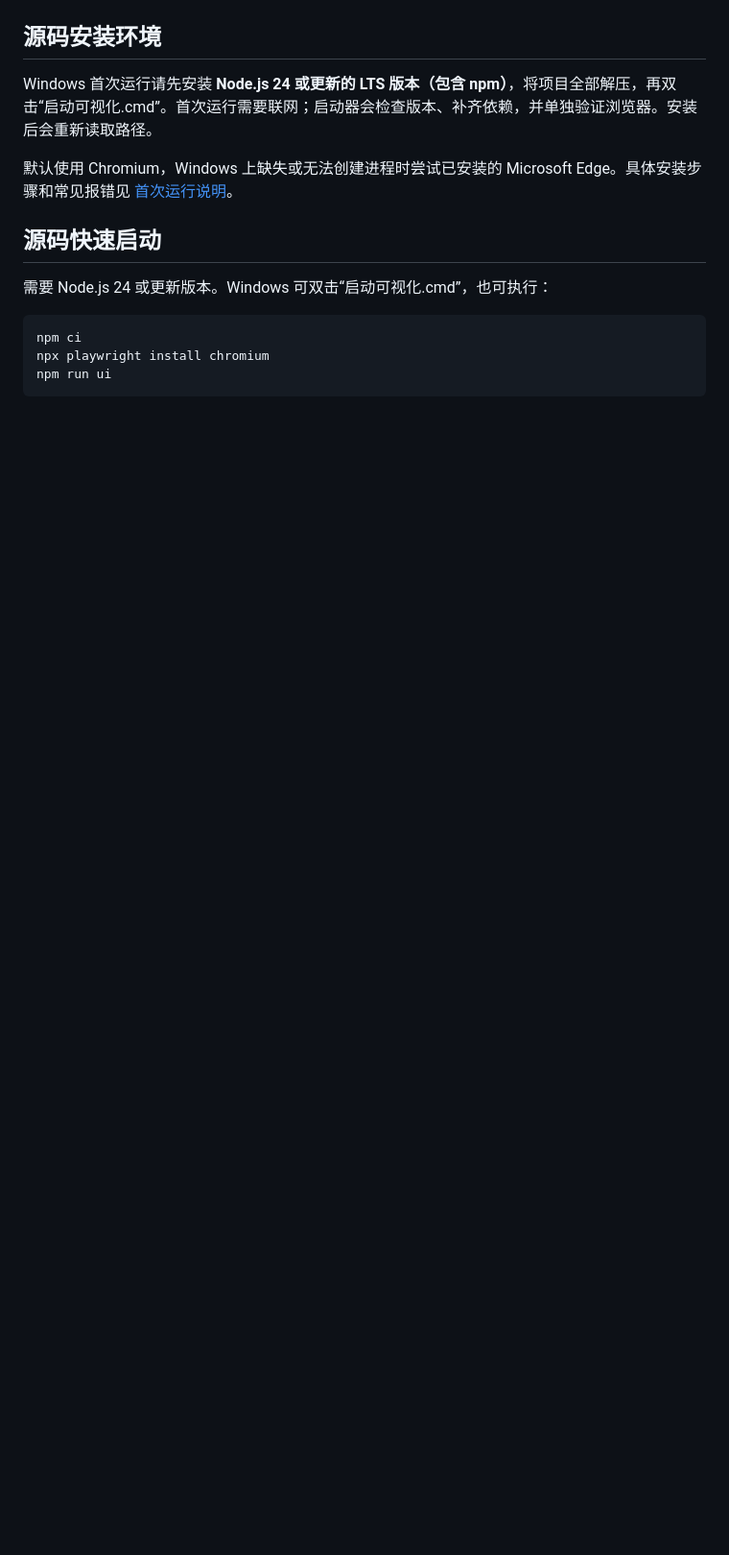
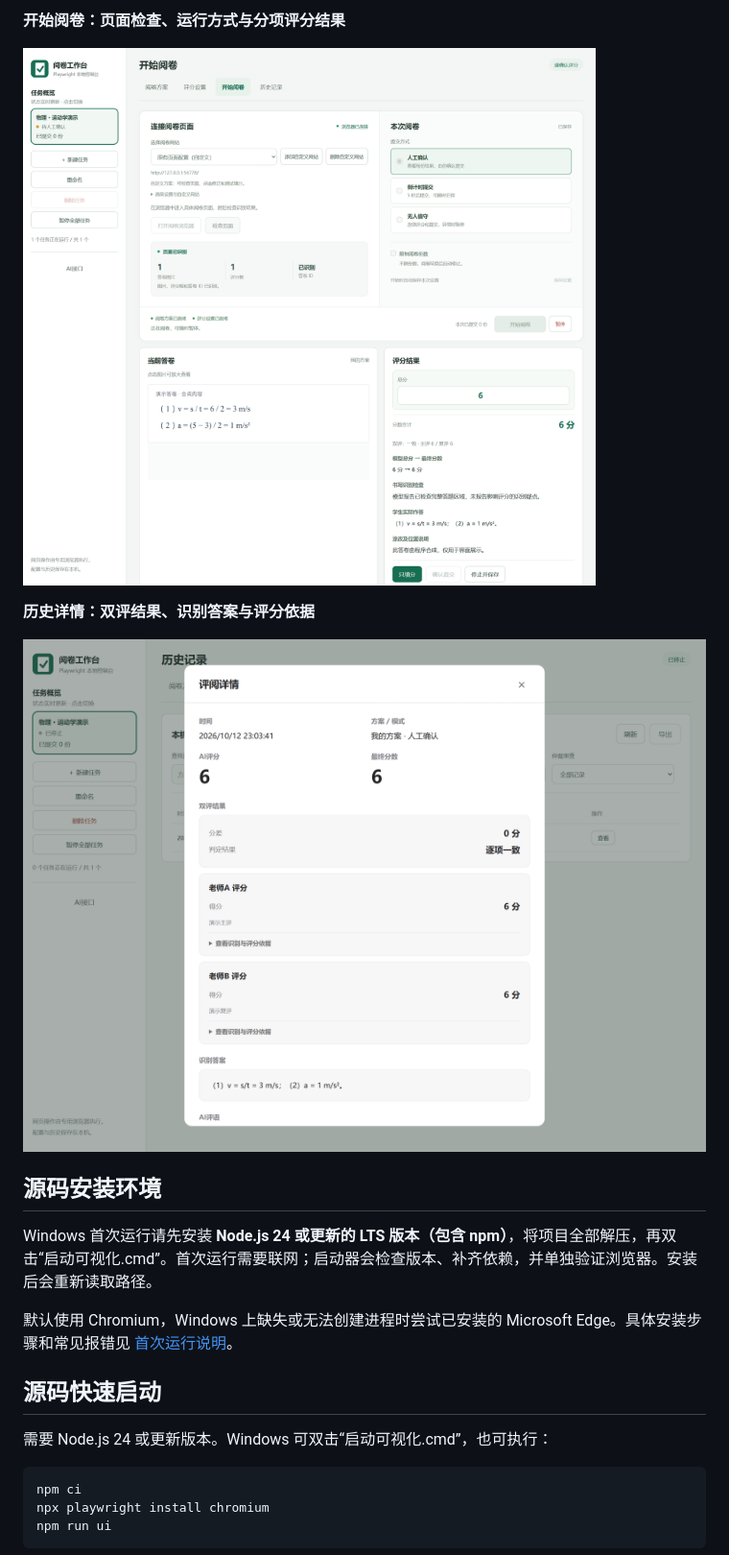
Before and after one commit to shimingzhi0017/AI-Marker-Playwright, a Markdown page: README.md, the part around one of its changes. Shown at 96% size. Drawn GitHub-style; pictures changed too: docs/grading.png (added), docs/history-details.png (added); folded sections open; blank space fills up the shorter version.

Commit message:
Refresh homepage screenshots for the current grading workflow

```diff
--- a/README.md
+++ b/README.md
@@ -29,3 +43,12 @@ EXE未签名，部分Windows应用控制策略可能阻止运行，可使用便
+**开始阅卷：页面检查、运行方式与分项评分结果**
+
+![开始阅卷与评分结果](docs/grading.png)
+
+**历史详情：双评结果、识别答案与评分依据**
+
+![历史评阅详情](docs/history-details.png)
+
+</details>
 
 ## 源码安装环境
 
```
Also changed, not shown: other parts of README.md (+15 -1 lines), docs/scoring-settings.png (added), docs/workbench.png.
